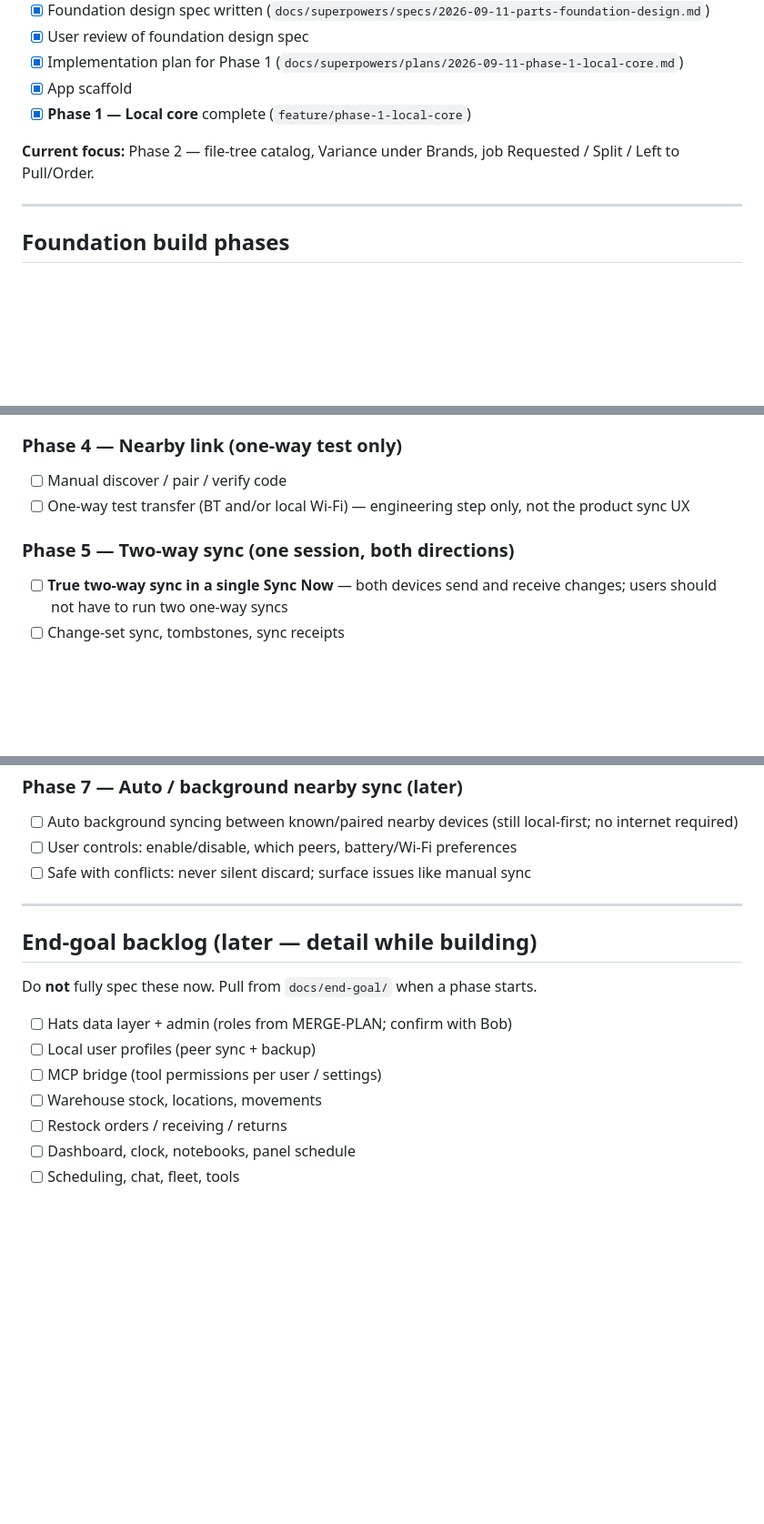
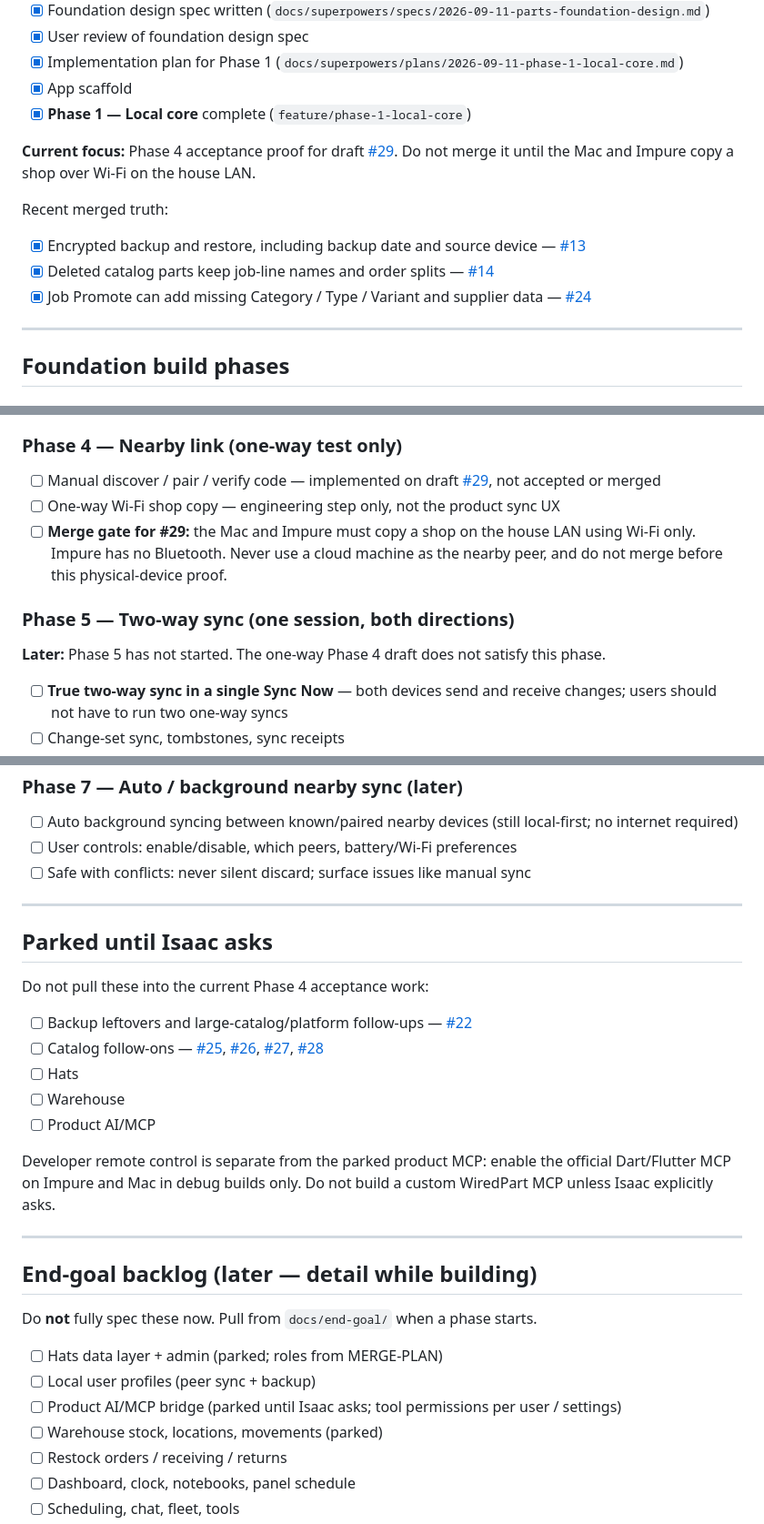
Before and after one commit to xXKillerNoobYT/Weird-Parts-3rd-run, a Markdown page: roadmap.md, 3 parts joined by grey strips. Shown at 91% size. GitHub-like rendering; blank space fills up the shorter version.

Commit message:
docs: update WiredPart roadmap status

```diff
--- a/roadmap.md
+++ b/roadmap.md
@@ -55,7 +56,13 @@ Reference drafts (rough, not binding detail yet):
 - [x] App scaffold
 - [x] **Phase 1 — Local core** complete (`feature/phase-1-local-core`)
 
-**Current focus:** Phase 2 — file-tree catalog, Variance under Brands, job Requested / Split / Left to Pull/Order.
+**Current focus:** Phase 4 acceptance proof for draft [#29](https://github.com/xXKillerNoobYT/Weird-Parts-3rd-run/pull/29). Do not merge it until the Mac and Impure copy a shop over Wi‑Fi on the house LAN.
+
+Recent merged truth:
+
+- [x] Encrypted backup and restore, including backup date and source device — [#13](https://github.com/xXKillerNoobYT/Weird-Parts-3rd-run/pull/13)
+- [x] Deleted catalog parts keep job-line names and order splits — [#14](https://github.com/xXKillerNoobYT/Weird-Parts-3rd-run/pull/14)
+- [x] Job Promote can add missing Category / Type / Variant and supplier data — [#24](https://github.com/xXKillerNoobYT/Weird-Parts-3rd-run/pull/24)
 
 ---
 
@@ -90,10 +99,13 @@ Isaac’s shop walk (approved plan). Old “search, filters, media” wording is
 
 ### Phase 4 — Nearby link (one-way test only)
 
-- [ ] Manual discover / pair / verify code
-- [ ] One-way test transfer (BT and/or local Wi‑Fi) — engineering step only, not the product sync UX
+- [ ] Manual discover / pair / verify code — implemented on draft [#29](https://github.com/xXKillerNoobYT/Weird-Parts-3rd-run/pull/29), not accepted or merged
+- [ ] One-way Wi‑Fi shop copy — engineering step only, not the product sync UX
+- [ ] **Merge gate for #29:** the Mac and Impure must copy a shop on the house LAN using Wi‑Fi only. Impure has no Bluetooth. Never use a cloud machine as the nearby peer, and do not merge before this physical-device proof.
 
 ### Phase 5 — Two-way sync (one session, both directions)
+
+**Later:** Phase 5 has not started. The one-way Phase 4 draft does not satisfy this phase.
 
 - [ ] **True two-way sync in a single Sync Now** — both devices send and receive changes; users should not have to run two one-way syncs
 - [ ] Change-set sync, tombstones, sync receipts
@@ -113,14 +125,28 @@ Isaac’s shop walk (approved plan). Old “search, filters, media” wording is
 
 ---
 
+## Parked until Isaac asks
+
+Do not pull these into the current Phase 4 acceptance work:
+
+- [ ] Backup leftovers and large-catalog/platform follow-ups — [#22](https://github.com/xXKillerNoobYT/Weird-Parts-3rd-run/issues/22)
+- [ ] Catalog follow-ons — [#25](https://github.com/xXKillerNoobYT/Weird-Parts-3rd-run/issues/25), [#26](https://github.com/xXKillerNoobYT/Weird-Parts-3rd-run/issues/26), [#27](https://github.com/xXKillerNoobYT/Weird-Parts-3rd-run/issues/27), [#28](https://github.com/xXKillerNoobYT/Weird-Parts-3rd-run/issues/28)
+- [ ] Hats
+- [ ] Warehouse
+- [ ] Product AI/MCP
+
+Developer remote control is separate from the parked product MCP: enable the official Dart/Flutter MCP on Impure and Mac in debug builds only. Do not build a custom WiredPart MCP unless Isaac explicitly asks.
+
+---
+
 ## End-goal backlog (later — detail while building)
 
 Do **not** fully spec these now. Pull from `docs/end-goal/` when a phase starts.
 
-- [ ] Hats data layer + admin (roles from MERGE-PLAN; confirm with Bob)
+- [ ] Hats data layer + admin (parked; roles from MERGE-PLAN)
 - [ ] Local user profiles (peer sync + backup)
-- [ ] MCP bridge (tool permissions per user / settings)
-- [ ] Warehouse stock, locations, movements
+- [ ] Product AI/MCP bridge (parked until Isaac asks; tool permissions per user / settings)
+- [ ] Warehouse stock, locations, movements (parked)
 - [ ] Restock orders / receiving / returns
 - [ ] Dashboard, clock, notebooks, panel schedule
 - [ ] Scheduling, chat, fleet, tools
```
Also changed, not shown: other parts of roadmap.md (+9 -5 lines).
